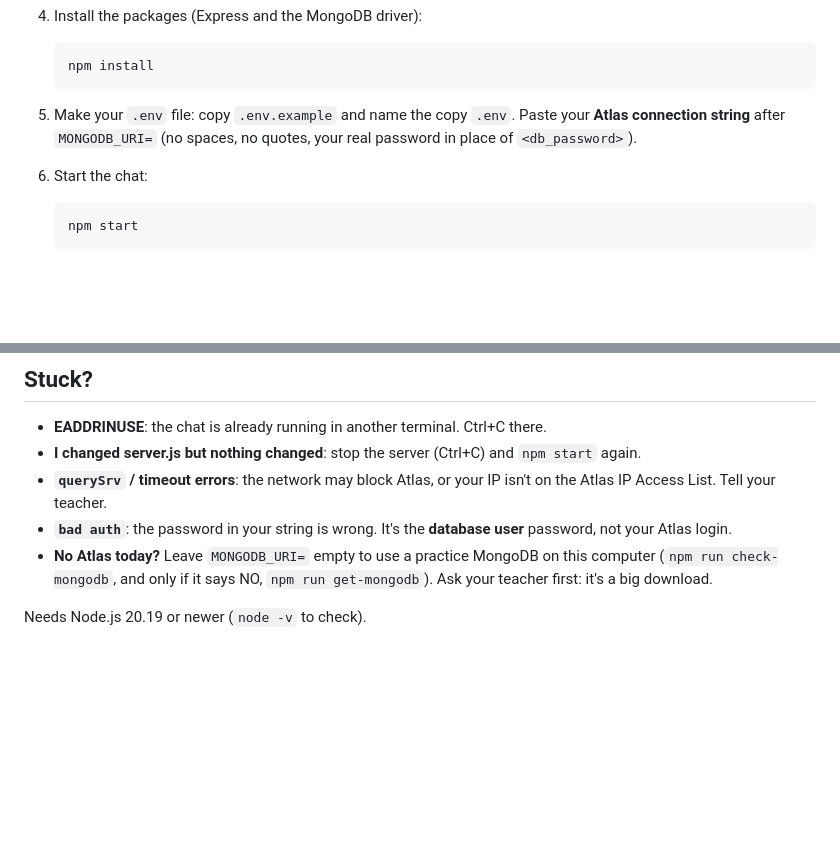
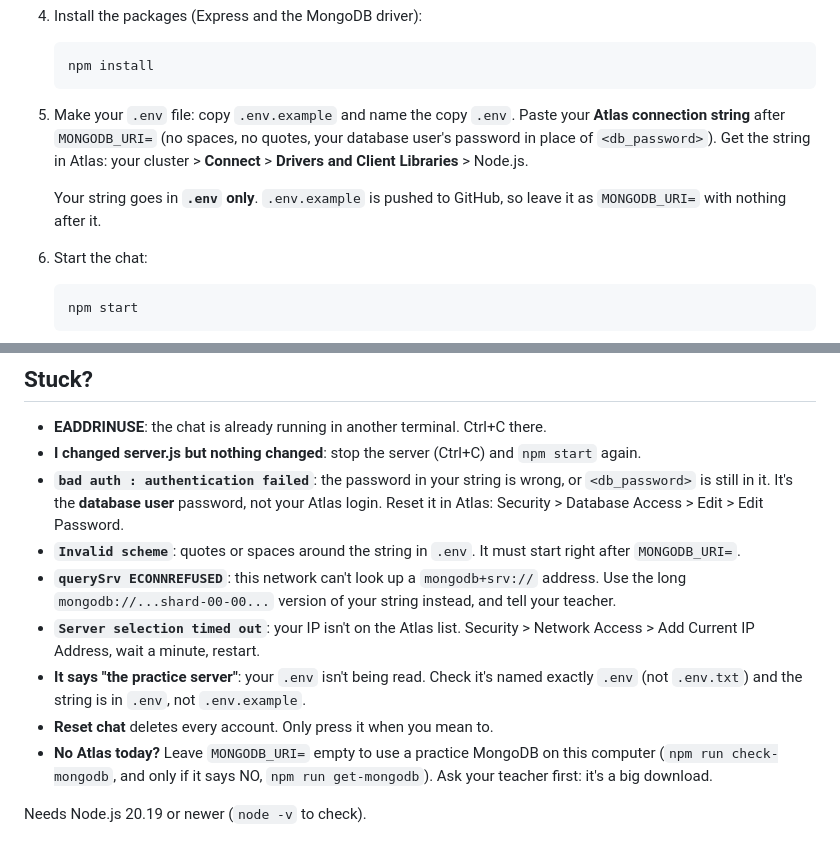
Before and after one commit to Xerrath/wm-chat-starter, a Markdown page: README.md, 2 parts joined by grey strips. Drawn GitHub-style; blank space fills up the shorter version.

Commit message:
README: Atlas setup steps and what each connection error means

````diff
--- a/README.md
+++ b/README.md
@@ -36,7 +36,9 @@ Everything lives in one database, `chatDB`, with three collections: `users`, `ch
    npm install
    ```
 
-5. Make your `.env` file: copy `.env.example` and name the copy `.env`. Paste your **Atlas connection string** after `MONGODB_URI=` (no spaces, no quotes, your real password in place of `<db_password>`).
+5. Make your `.env` file: copy `.env.example` and name the copy `.env`. Paste your **Atlas connection string** after `MONGODB_URI=` (no spaces, no quotes, your database user's password in place of `<db_password>`). Get the string in Atlas: your cluster > **Connect** > **Drivers and Client Libraries** > Node.js.
+
+   Your string goes in **`.env` only**. `.env.example` is pushed to GitHub, so leave it as `MONGODB_URI=` with nothing after it.
 6. Start the chat:
 
    ```
@@ -79,8 +81,12 @@ You are the only one on your database, so **you play every person**. Each browse
 
 - **EADDRINUSE**: the chat is already running in another terminal. Ctrl+C there.
 - **I changed server.js but nothing changed**: stop the server (Ctrl+C) and `npm start` again.
-- **`querySrv` / timeout errors**: the network may block Atlas, or your IP isn't on the Atlas IP Access List. Tell your teacher.
-- **`bad auth`**: the password in your string is wrong. It's the **database user** password, not your Atlas login.
+- **`bad auth : authentication failed`**: the password in your string is wrong, or `<db_password>` is still in it. It's the **database user** password, not your Atlas login. Reset it in Atlas: Security > Database Access > Edit > Edit Password.
+- **`Invalid scheme`**: quotes or spaces around the string in `.env`. It must start right after `MONGODB_URI=`.
+- **`querySrv ECONNREFUSED`**: this network can't look up a `mongodb+srv://` address. Use the long `mongodb://...shard-00-00...` version of your string instead, and tell your teacher.
+- **`Server selection timed out`**: your IP isn't on the Atlas list. Security > Network Access > Add Current IP Address, wait a minute, restart.
+- **It says "the practice server"**: your `.env` isn't being read. Check it's named exactly `.env` (not `.env.txt`) and the string is in `.env`, not `.env.example`.
+- **Reset chat** deletes every account. Only press it when you mean to.
 - **No Atlas today?** Leave `MONGODB_URI=` empty to use a practice MongoDB on this computer (`npm run check-mongodb`, and only if it says NO, `npm run get-mongodb`). Ask your teacher first: it's a big download.
 
 Needs Node.js 20.19 or newer (`node -v` to check).
````
